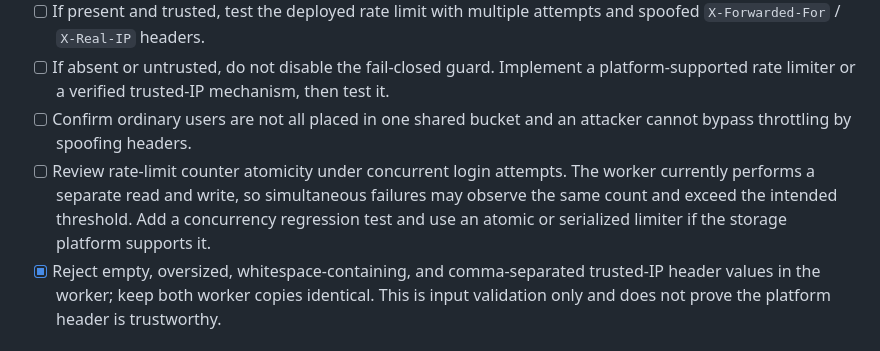
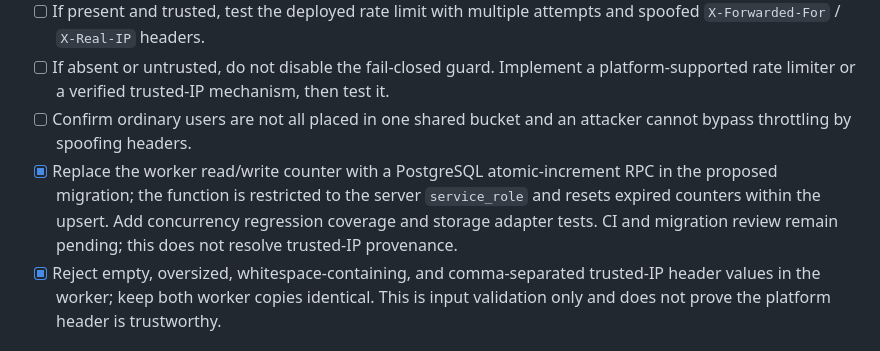
Before and after one commit to lucasmaxxinfo-sketch/marketer, a Markdown page: docs/KIRA_BACKEND_EXECUTION_PLAN.md, the part around the change. GitHub-like rendering.

Commit message:
Record atomic login rate-limit implementation

```diff
--- a/docs/KIRA_BACKEND_EXECUTION_PLAN.md
+++ b/docs/KIRA_BACKEND_EXECUTION_PLAN.md
@@ -51,7 +51,7 @@ Configuration is currently **unknown**. Never paste secrets into GitHub, the fro
 - [ ] If present and trusted, test the deployed rate limit with multiple attempts and spoofed `X-Forwarded-For` / `X-Real-IP` headers.
 - [ ] If absent or untrusted, do not disable the fail-closed guard. Implement a platform-supported rate limiter or a verified trusted-IP mechanism, then test it.
 - [ ] Confirm ordinary users are not all placed in one shared bucket and an attacker cannot bypass throttling by spoofing headers.
-- [ ] Review rate-limit counter atomicity under concurrent login attempts. The worker currently performs a separate read and write, so simultaneous failures may observe the same count and exceed the intended threshold. Add a concurrency regression test and use an atomic or serialized limiter if the storage platform supports it.
+- [x] Replace the worker read/write counter with a PostgreSQL atomic-increment RPC in the proposed migration; the function is restricted to the server `service_role` and resets expired counters within the upsert. Add concurrency regression coverage and storage adapter tests. CI and migration review remain pending; this does not resolve trusted-IP provenance.
 - [x] Reject empty, oversized, whitespace-containing, and comma-separated trusted-IP header values in the worker; keep both worker copies identical. This is input validation only and does not prove the platform header is trustworthy.
 
 ### Phase 4: Verify the backend in a controlled environment
```
